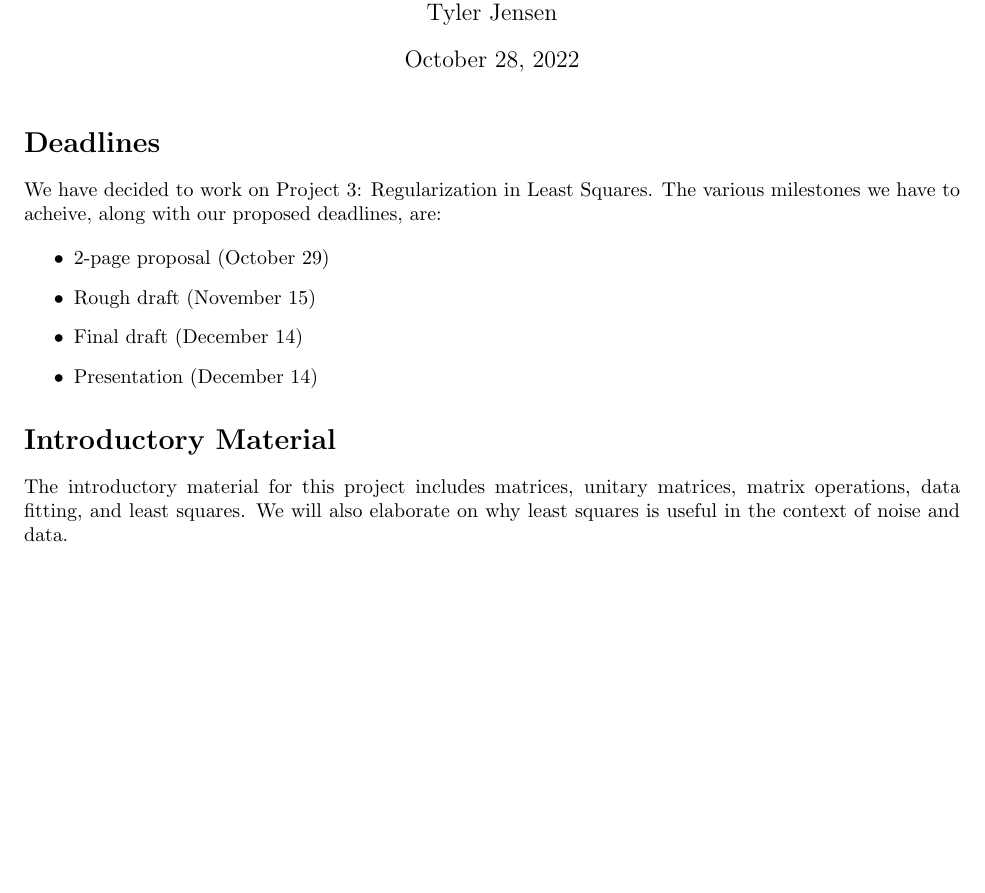
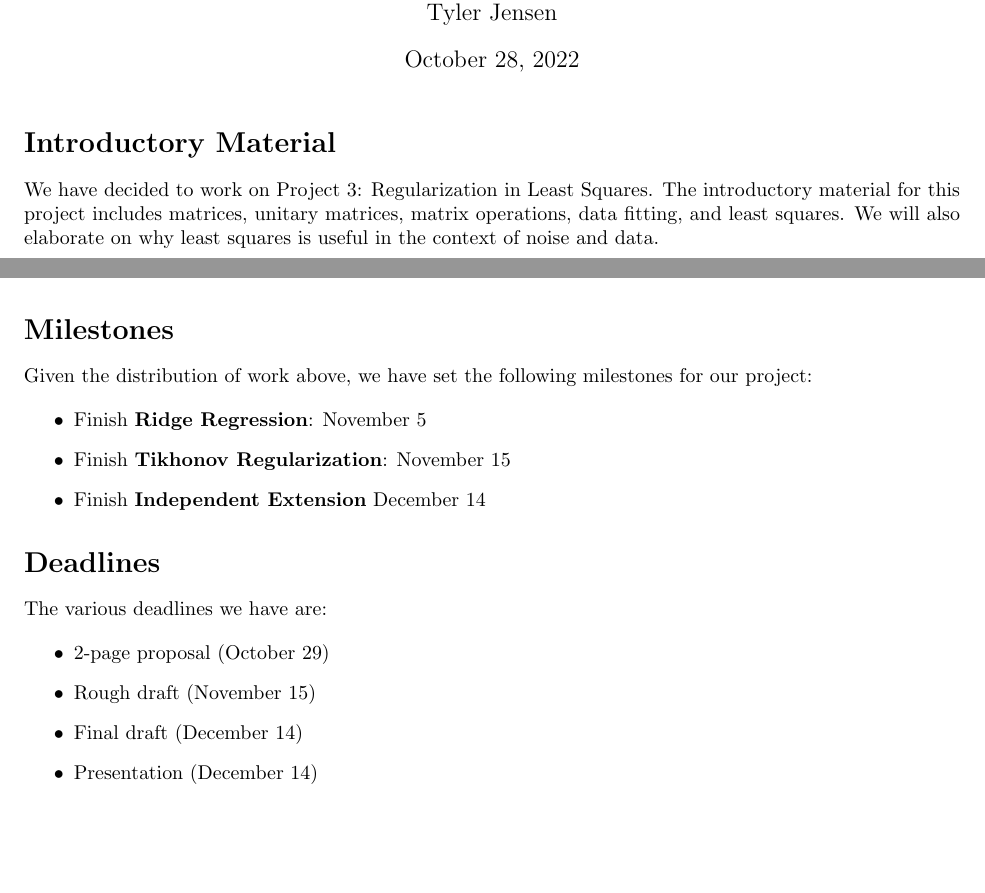
Before and after one commit to yyexela/APPM4600_Project, a LaTeX document (Writeups/Proposal.tex): part of page 1 of 2 before the commit and two parts of pages 1 and 2 of 2 after it, the two joined at a grey line, cut so that both start at the same text, the shorter picture padded with empty space. Compiled offline with pdfLaTeX.

Commit message:
Working on proposal

```diff
--- a/Writeups/Proposal.tex
+++ b/Writeups/Proposal.tex
@@ -42,20 +42,9 @@
 
     \maketitle
 
-    \section{Deadlines}
-
-    We have decided to work on Project 3: Regularization in Least Squares. The various milestones we have to acheive, along with our proposed deadlines, are:
-
-    \begin{itemize}
-        \item 2-page proposal (October 29)
-        \item Rough draft (November 15)
-        \item Final draft (December 14)
-        \item Presentation (December 14)
-    \end{itemize}
-
     \section{Introductory Material}
 
-    The introductory material for this project includes matrices, unitary matrices, matrix operations, data fitting, and least squares. We will also elaborate on why least squares is useful in the context of noise and data.
+    We have decided to work on Project 3: Regularization in Least Squares. The introductory material for this project includes matrices, unitary matrices, matrix operations, data fitting, and least squares. We will also elaborate on why least squares is useful in the context of noise and data.
 
     \section{Distribution of Work}
 
@@ -98,4 +87,25 @@
 
     Seeing as how this is a group project, the above assignments aren't strict and group members are encouraged to collaborate with one another.
 
+    \section{Milestones}
+
+    Given the distribution of work above, we have set the following milestones for our project:
+
+    \begin{itemize}
+        \item Finish \textbf{Ridge Regression}: November 5
+        \item Finish \textbf{Tikhonov Regularization}: November 15
+        \item Finish \textbf{Independent Extension} December 14
+    \end{itemize}
+
+    \section{Deadlines}
+
+    The various deadlines we have are:
+
+    \begin{itemize}
+        \item 2-page proposal (October 29)
+        \item Rough draft (November 15)
+        \item Final draft (December 14)
+        \item Presentation (December 14)
+    \end{itemize}
+
 \end{document}
```
Also changed, not shown: Writeups/Proposal.pdf.
